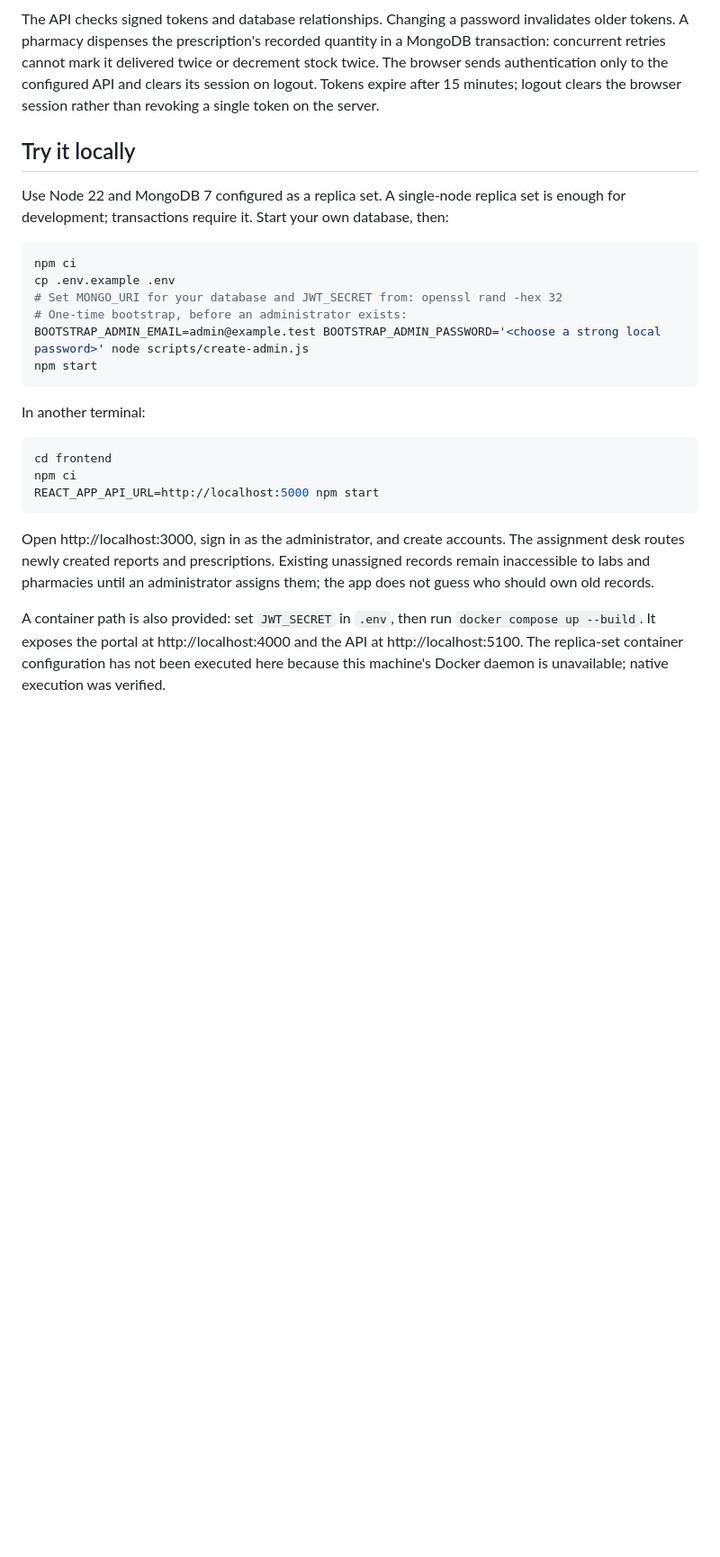
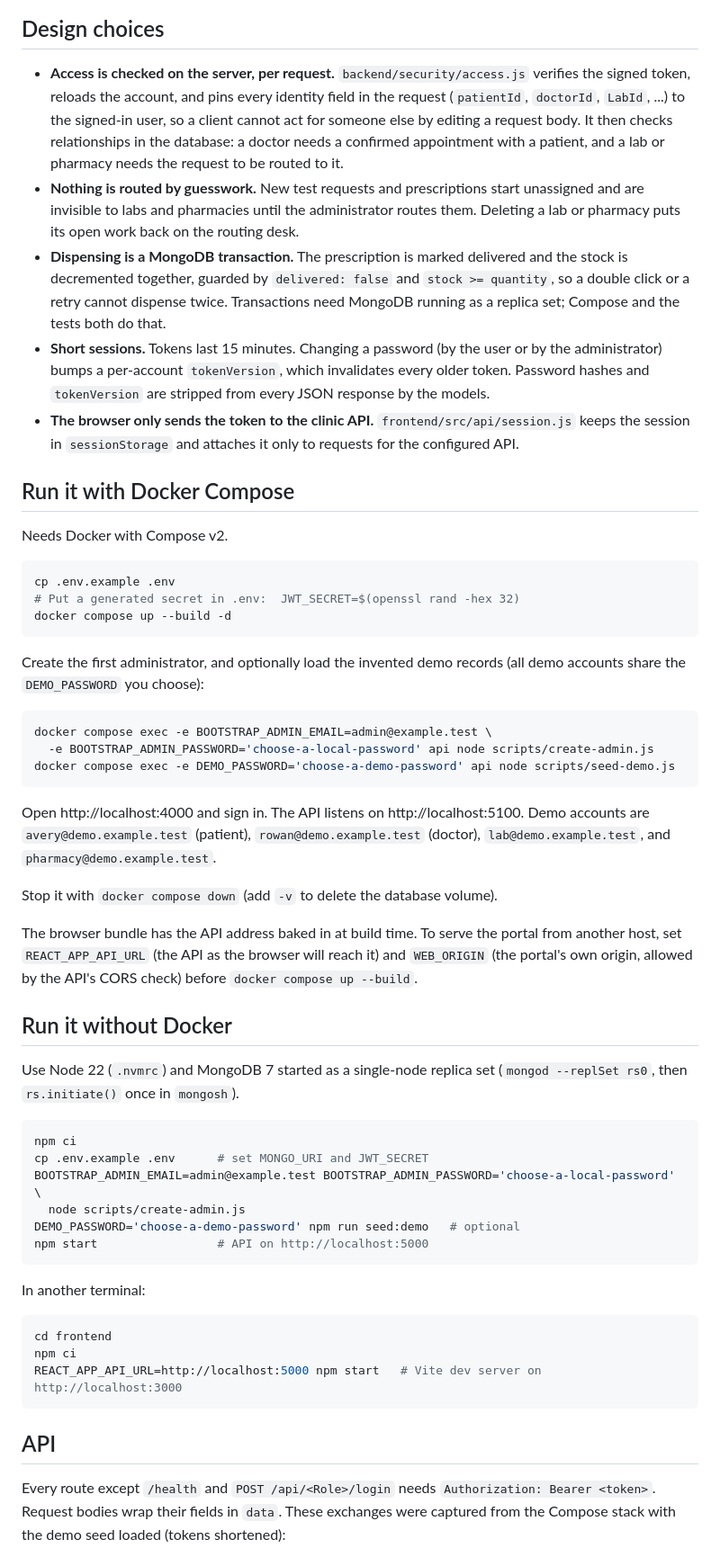
Before and after one commit to dev-mnadeem/clinic-portal-mern-app, a Markdown page: README.md, the part around one of its changes. Shown at 90% size. Rendered like a GitHub page; blank space fills up the shorter version.

````diff
--- a/README.md
+++ b/README.md
@@ -34,24 +31,68 @@ erDiagram
 ```
 
-The API checks signed tokens and database relationships. Changing a password invalidates
-older tokens. A pharmacy dispenses the prescription's recorded quantity in a MongoDB
-transaction: concurrent retries cannot mark it delivered twice or decrement stock twice.
-The browser sends authentication only to the configured API and clears its session on logout.
-Tokens expire after 15 minutes; logout clears the browser session rather than revoking a
-single token on the server.
+## Design choices
 
-## Try it locally
+- **Access is checked on the server, per request.** `backend/security/access.js` verifies the
+  signed token, reloads the account, and pins every identity field in the request
+  (`patientId`, `doctorId`, `LabId`, ...) to the signed-in user, so a client cannot act for
+  someone else by editing a request body. It then checks relationships in the database: a
+  doctor needs a confirmed appointment with a patient, and a lab or pharmacy needs the request
+  to be routed to it.
+- **Nothing is routed by guesswork.** New test requests and prescriptions start unassigned and
+  are invisible to labs and pharmacies until the administrator routes them. Deleting a lab or
+  pharmacy puts its open work back on the routing desk.
+- **Dispensing is a MongoDB transaction.** The prescription is marked delivered and the stock
+  is decremented together, guarded by `delivered: false` and `stock >= quantity`, so a double
+  click or a retry cannot dispense twice. Transactions need MongoDB running as a replica set;
+  Compose and the tests both do that.
+- **Short sessions.** Tokens last 15 minutes. Changing a password (by the user or by the
+  administrator) bumps a per-account `tokenVersion`, which invalidates every older token.
+  Password hashes and `tokenVersion` are stripped from every JSON response by the models.
+- **The browser only sends the token to the clinic API.** `frontend/src/api/session.js` keeps
+  the session in `sessionStorage` and attaches it only to requests for the configured API.
 
-Use Node 22 and MongoDB 7 configured as a replica set. A single-node replica set is enough
-for development; transactions require it. Start your own database, then:
+## Run it with Docker Compose
+
+Needs Docker with Compose v2.
+
+```bash
+cp .env.example .env
+# Put a generated secret in .env:  JWT_SECRET=$(openssl rand -hex 32)
+docker compose up --build -d
+```
+
+Create the first administrator, and optionally load the invented demo records (all demo
+accounts share the `DEMO_PASSWORD` you choose):
+
+```bash
+docker compose exec -e BOOTSTRAP_ADMIN_EMAIL=admin@example.test \
+  -e BOOTSTRAP_ADMIN_PASSWORD='choose-a-local-password' api node scripts/create-admin.js
+docker compose exec -e DEMO_PASSWORD='choose-a-demo-password' api node scripts/seed-demo.js
+```
+
+Open http://localhost:4000 and sign in. The API listens on http://localhost:5100. Demo
+accounts are `avery@demo.example.test` (patient), `rowan@demo.example.test` (doctor),
+`lab@demo.example.test`, and `pharmacy@demo.example.test`.
+
+Stop it with `docker compose down` (add `-v` to delete the database volume).
+
+The browser bundle has the API address baked in at build time. To serve the portal from
+another host, set `REACT_APP_API_URL` (the API as the browser will reach it) and
+`WEB_ORIGIN` (the portal's own origin, allowed by the API's CORS check) before
+`docker compose up --build`.
+
+## Run it without Docker
+
+Use Node 22 (`.nvmrc`) and MongoDB 7 started as a single-node replica set
+(`mongod --replSet rs0`, then `rs.initiate()` once in `mongosh`).
 
 ```bash
 npm ci
-cp .env.example .env
-# Set MONGO_URI for your database and JWT_SECRET from: openssl rand -hex 32
-# One-time bootstrap, before an administrator exists:
-BOOTSTRAP_ADMIN_EMAIL=admin@example.test BOOTSTRAP_ADMIN_PASSWORD='<choose a strong local password>' node scripts/create-admin.js
-npm start
+cp .env.example .env      # set MONGO_URI and JWT_SECRET
+BOOTSTRAP_ADMIN_EMAIL=admin@example.test BOOTSTRAP_ADMIN_PASSWORD='choose-a-local-password' \
+  node scripts/create-admin.js
+DEMO_PASSWORD='choose-a-demo-password' npm run seed:demo   # optional
+npm start                 # API on http://localhost:5000
 ```
 
 In another terminal:
@@ -59,16 +100,12 @@ In another terminal:
 ```bash
 cd frontend
 npm ci
-REACT_APP_API_URL=http://localhost:5000 npm start
+REACT_APP_API_URL=http://localhost:5000 npm start   # Vite dev server on http://localhost:3000
 ```
 
-Open http://localhost:3000, sign in as the administrator, and create accounts. The
-assignment desk routes newly created reports and prescriptions. Existing unassigned
-records remain inaccessible to labs and pharmacies until an administrator assigns them;
-the app does not guess who should own old records.
+## API
 
-A container path is also provided: set `JWT_SECRET` in `.env`, then run
-`docker compose up --build`. It exposes the portal at http://localhost:4000 and the API
-at http://localhost:5100. The replica-set container configuration has not been executed
-here because this machine's Docker daemon is unavailable; native execution was verified.
+Every route except `/health` and `POST /api/<Role>/login` needs `Authorization: Bearer <token>`.
+Request bodies wrap their fields in `data`. These exchanges were captured from the Compose
+stack with the demo seed loaded (tokens shortened):
 
````
Also changed, not shown: other parts of README.md (+160 -37 lines), docs/screenshots/admin-routing.png (added), docs/screenshots/assignment-desk.png (deleted), docs/screenshots/assignment-mobile.png (deleted), docs/screenshots/doctor-mobile.png (added), docs/screenshots/patient-record.png (added), docs/screenshots/portal.png (deleted), 2 other files.
